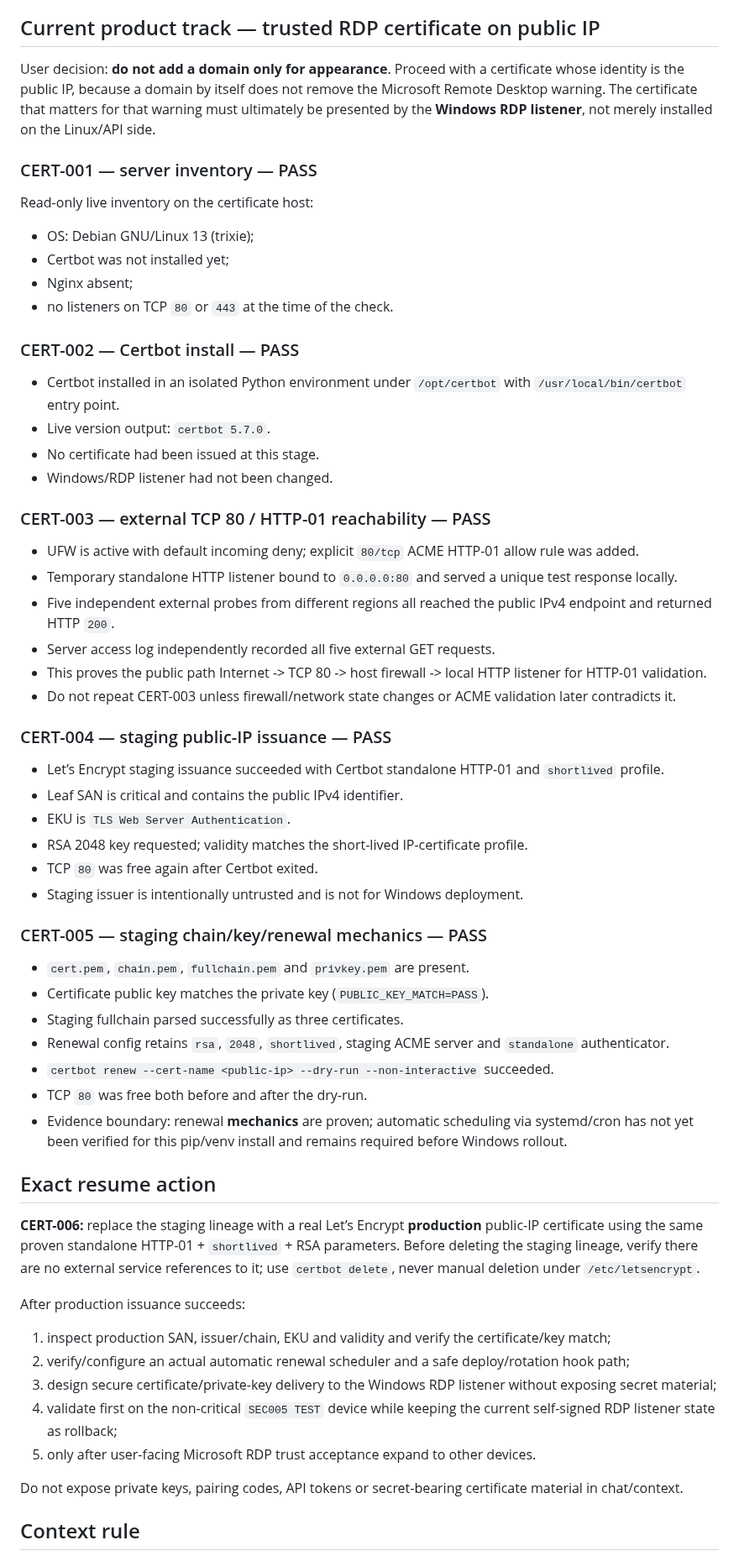
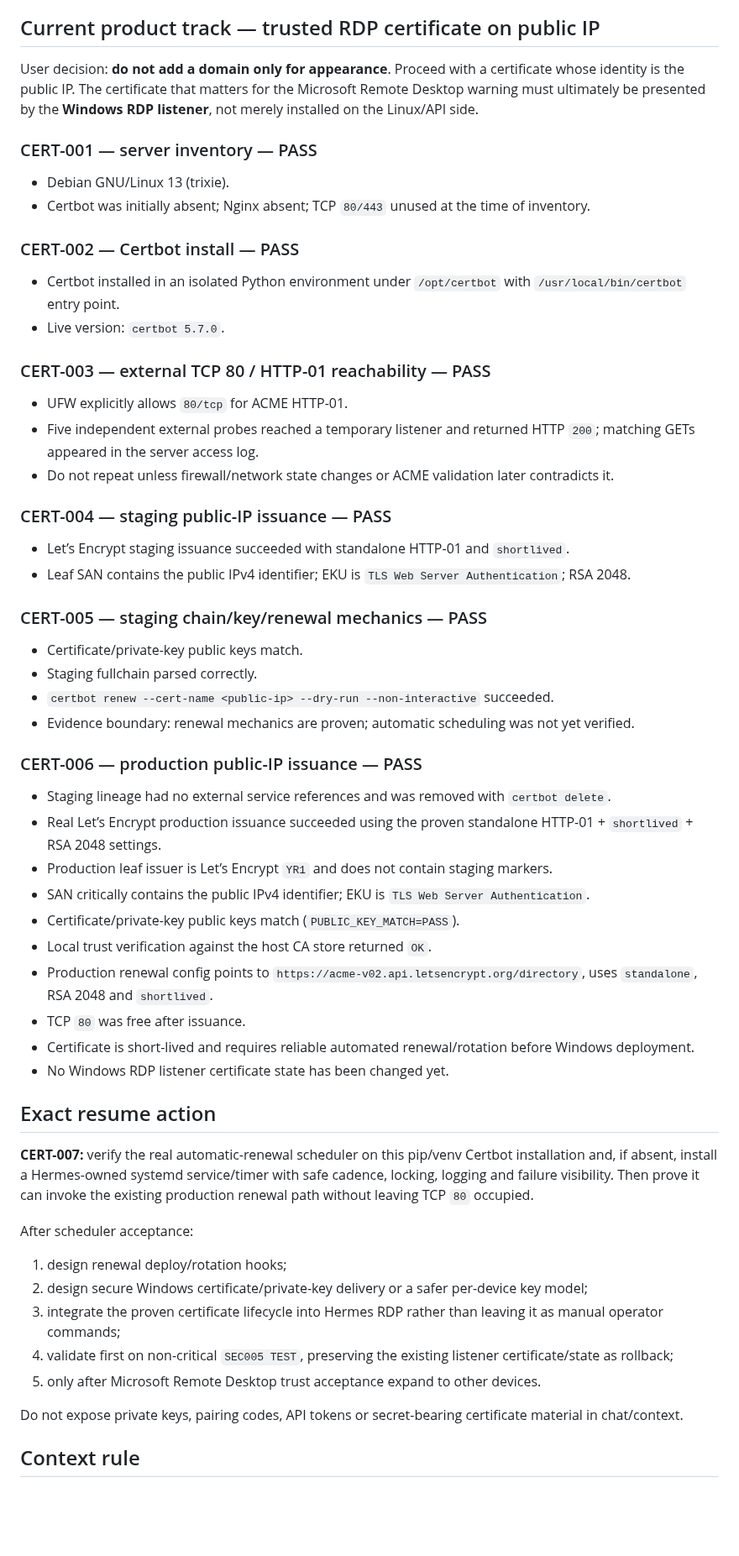
Before and after one commit to bakunity/RDP, a Markdown page: context/ACTIVE_WORK.md, the part around the change. Shown at 84% size. Rendered like a GitHub page; blank space fills up the shorter version.

Commit message:
context: record CERT-006 production issuance pass

```diff
--- a/context/ACTIVE_WORK.md
+++ b/context/ACTIVE_WORK.md
@@ -28,63 +28,60 @@ Prepared branch `fix/release-tag-head-v2` changes the release SHA to the exact v
 
 ## Current product track — trusted RDP certificate on public IP
 
-User decision: **do not add a domain only for appearance**. Proceed with a certificate whose identity is the public IP, because a domain by itself does not remove the Microsoft Remote Desktop warning. The certificate that matters for that warning must ultimately be presented by the **Windows RDP listener**, not merely installed on the Linux/API side.
+User decision: **do not add a domain only for appearance**. Proceed with a certificate whose identity is the public IP. The certificate that matters for the Microsoft Remote Desktop warning must ultimately be presented by the **Windows RDP listener**, not merely installed on the Linux/API side.
 
 ### CERT-001 — server inventory — PASS
 
-Read-only live inventory on the certificate host:
-
-- OS: Debian GNU/Linux 13 (trixie);
-- Certbot was not installed yet;
-- Nginx absent;
-- no listeners on TCP `80` or `443` at the time of the check.
+- Debian GNU/Linux 13 (trixie).
+- Certbot was initially absent; Nginx absent; TCP `80/443` unused at the time of inventory.
 
 ### CERT-002 — Certbot install — PASS
 
 - Certbot installed in an isolated Python environment under `/opt/certbot` with `/usr/local/bin/certbot` entry point.
-- Live version output: `certbot 5.7.0`.
-- No certificate had been issued at this stage.
-- Windows/RDP listener had not been changed.
+- Live version: `certbot 5.7.0`.
 
 ### CERT-003 — external TCP 80 / HTTP-01 reachability — PASS
 
-- UFW is active with default incoming deny; explicit `80/tcp` ACME HTTP-01 allow rule was added.
-- Temporary standalone HTTP listener bound to `0.0.0.0:80` and served a unique test response locally.
-- Five independent external probes from different regions all reached the public IPv4 endpoint and returned HTTP `200`.
-- Server access log independently recorded all five external GET requests.
-- This proves the public path Internet -> TCP 80 -> host firewall -> local HTTP listener for HTTP-01 validation.
-- Do not repeat CERT-003 unless firewall/network state changes or ACME validation later contradicts it.
+- UFW explicitly allows `80/tcp` for ACME HTTP-01.
+- Five independent external probes reached a temporary listener and returned HTTP `200`; matching GETs appeared in the server access log.
+- Do not repeat unless firewall/network state changes or ACME validation later contradicts it.
 
 ### CERT-004 — staging public-IP issuance — PASS
 
-- Let’s Encrypt staging issuance succeeded with Certbot standalone HTTP-01 and `shortlived` profile.
-- Leaf SAN is critical and contains the public IPv4 identifier.
-- EKU is `TLS Web Server Authentication`.
-- RSA 2048 key requested; validity matches the short-lived IP-certificate profile.
-- TCP `80` was free again after Certbot exited.
-- Staging issuer is intentionally untrusted and is not for Windows deployment.
+- Let’s Encrypt staging issuance succeeded with standalone HTTP-01 and `shortlived`.
+- Leaf SAN contains the public IPv4 identifier; EKU is `TLS Web Server Authentication`; RSA 2048.
 
 ### CERT-005 — staging chain/key/renewal mechanics — PASS
 
-- `cert.pem`, `chain.pem`, `fullchain.pem` and `privkey.pem` are present.
-- Certificate public key matches the private key (`PUBLIC_KEY_MATCH=PASS`).
-- Staging fullchain parsed successfully as three certificates.
-- Renewal config retains `rsa`, `2048`, `shortlived`, staging ACME server and `standalone` authenticator.
+- Certificate/private-key public keys match.
+- Staging fullchain parsed correctly.
 - `certbot renew --cert-name <public-ip> --dry-run --non-interactive` succeeded.
-- TCP `80` was free both before and after the dry-run.
-- Evidence boundary: renewal **mechanics** are proven; automatic scheduling via systemd/cron has not yet been verified for this pip/venv install and remains required before Windows rollout.
+- Evidence boundary: renewal mechanics are proven; automatic scheduling was not yet verified.
+
+### CERT-006 — production public-IP issuance — PASS
+
+- Staging lineage had no external service references and was removed with `certbot delete`.
+- Real Let’s Encrypt production issuance succeeded using the proven standalone HTTP-01 + `shortlived` + RSA 2048 settings.
+- Production leaf issuer is Let’s Encrypt `YR1` and does not contain staging markers.
+- SAN critically contains the public IPv4 identifier; EKU is `TLS Web Server Authentication`.
+- Certificate/private-key public keys match (`PUBLIC_KEY_MATCH=PASS`).
+- Local trust verification against the host CA store returned `OK`.
+- Production renewal config points to `https://acme-v02.api.letsencrypt.org/directory`, uses `standalone`, RSA 2048 and `shortlived`.
+- TCP `80` was free after issuance.
+- Certificate is short-lived and requires reliable automated renewal/rotation before Windows deployment.
+- No Windows RDP listener certificate state has been changed yet.
 
 ## Exact resume action
 
-**CERT-006:** replace the staging lineage with a real Let’s Encrypt **production** public-IP certificate using the same proven standalone HTTP-01 + `shortlived` + RSA parameters. Before deleting the staging lineage, verify there are no external service references to it; use `certbot delete`, never manual deletion under `/etc/letsencrypt`.
+**CERT-007:** verify the real automatic-renewal scheduler on this pip/venv Certbot installation and, if absent, install a Hermes-owned systemd service/timer with safe cadence, locking, logging and failure visibility. Then prove it can invoke the existing production renewal path without leaving TCP `80` occupied.
 
-After production issuance succeeds:
+After scheduler acceptance:
 
-1. inspect production SAN, issuer/chain, EKU and validity and verify the certificate/key match;
-2. verify/configure an actual automatic renewal scheduler and a safe deploy/rotation hook path;
-3. design secure certificate/private-key delivery to the Windows RDP listener without exposing secret material;
-4. validate first on the non-critical `SEC005 TEST` device while keeping the current self-signed RDP listener state as rollback;
-5. only after user-facing Microsoft RDP trust acceptance expand to other devices.
+1. design renewal deploy/rotation hooks;
+2. design secure Windows certificate/private-key delivery or a safer per-device key model;
+3. integrate the proven certificate lifecycle into Hermes RDP rather than leaving it as manual operator commands;
+4. validate first on non-critical `SEC005 TEST`, preserving the existing listener certificate/state as rollback;
+5. only after Microsoft Remote Desktop trust acceptance expand to other devices.
 
 Do not expose private keys, pairing codes, API tokens or secret-bearing certificate material in chat/context.
 
```
